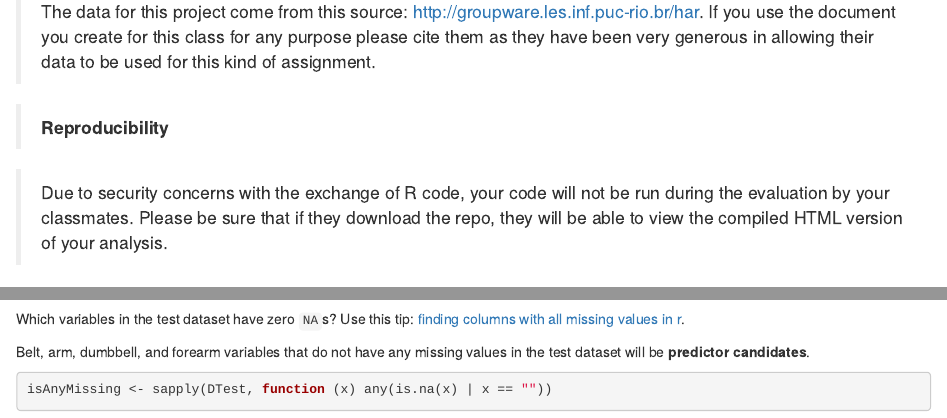
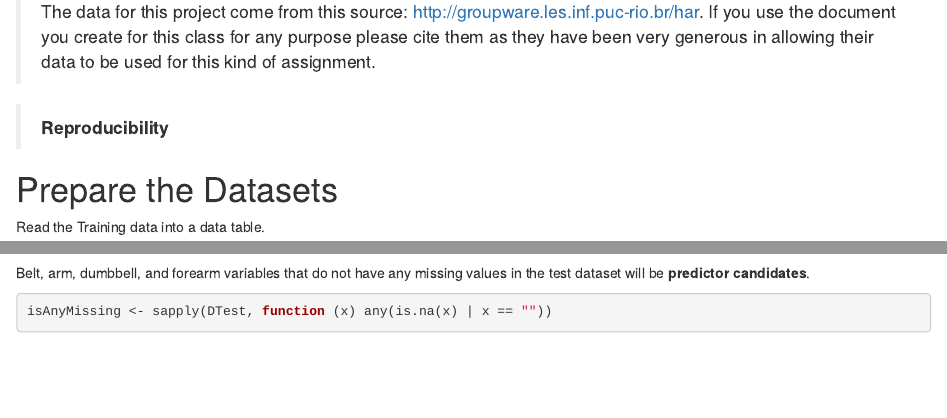
Before and after one commit to gonzalezjuand/MachineLearning-PredictionAssignment, an R Markdown document (Project.Rmd): the page in a window 1100 px wide, from 870 px down, and a second part further down, joined at a grey line. Rendered offline with R 4.5, knitr and Pandoc, with nearby package versions; some code elsewhere in the file could not run offline.

Commit message:
Second Commit
Remove links used by help.

````diff
--- a/Project.Rmd
+++ b/Project.Rmd
@@ -26,8 +26,6 @@ output:
 
 > **Reproducibility **
 
-> Due to security concerns with the exchange of R code, your code will not be run during the evaluation by your classmates. Please be sure that if they download the repo, they will be able to view the compiled HTML version of your analysis.
-
 # Prepare the Datasets
 
 Read the Training data into a data table.
@@ -45,9 +43,6 @@ Read the Testing data into a data table.
 url <- "https://d396qusza40orc.cloudfront.net/predmachlearn/pml-testing.csv"
 DTest <- fread(url)
 ```
-
-Which variables in the test dataset have zero `NA`s?
-Use this tip: [finding columns with all missing values in r](http://stackoverflow.com/a/11330265).
 
 Belt, arm, dumbbell, and forearm variables that do not have any missing values in the test dataset will be **predictor candidates**.
 
````
Also changed, not shown: Project.html, README.md.
